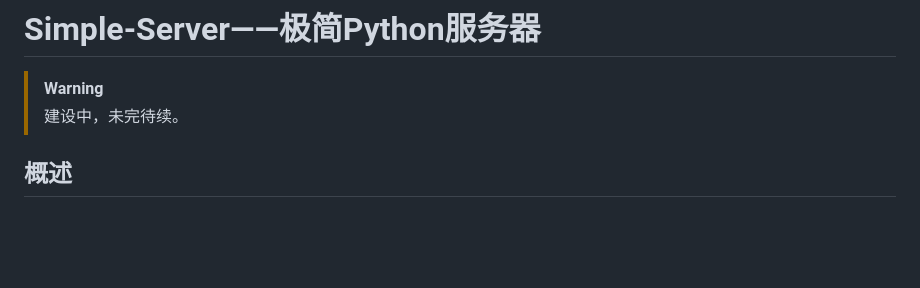
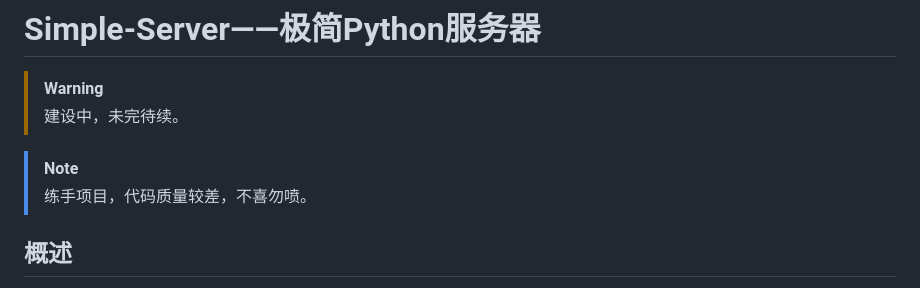
Before and after one commit to ZCX-Priv/Simple-Server, a Markdown page: README.md, the part around the change printed below. Drawn GitHub-style; blank space fills up the shorter version.

```diff
--- a/README.md
+++ b/README.md
@@ -2,6 +2,9 @@
 
 > [!WARNING]
 > 建设中，未完待续。
+
+> [!NOTE]
+> 练手项目，代码质量较差，不喜勿喷。
 
 ## 概述
 
```
Also changed, not shown: other parts of README.md (+3 -0 lines).
